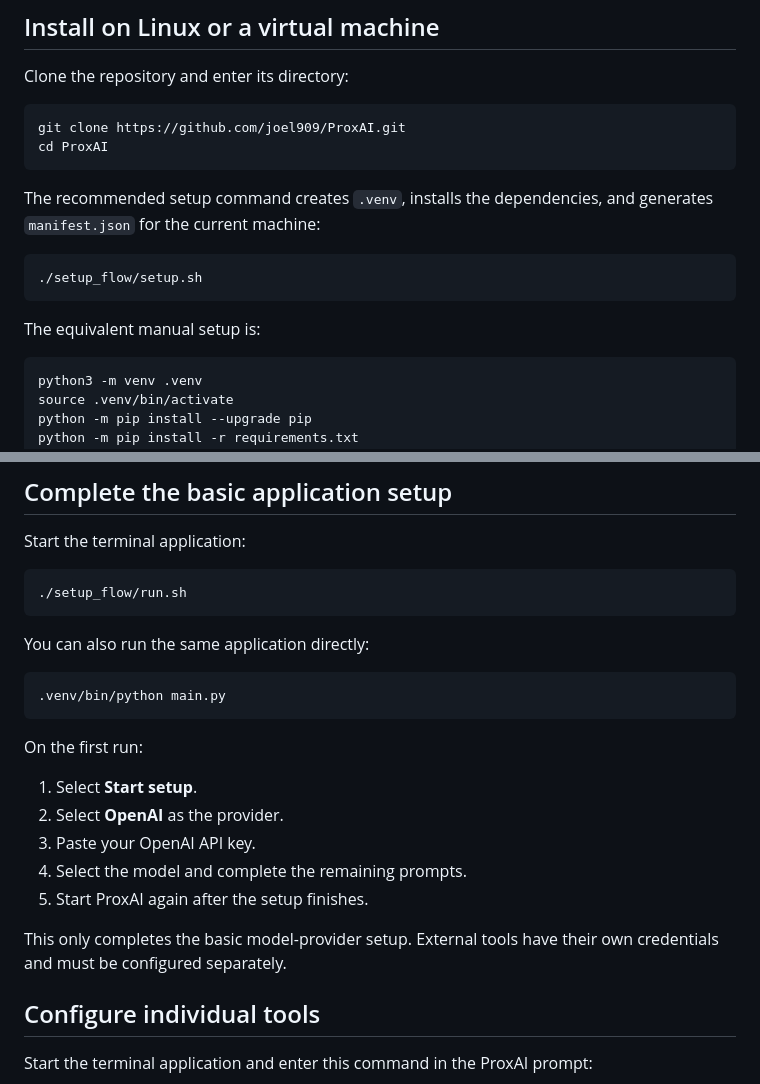
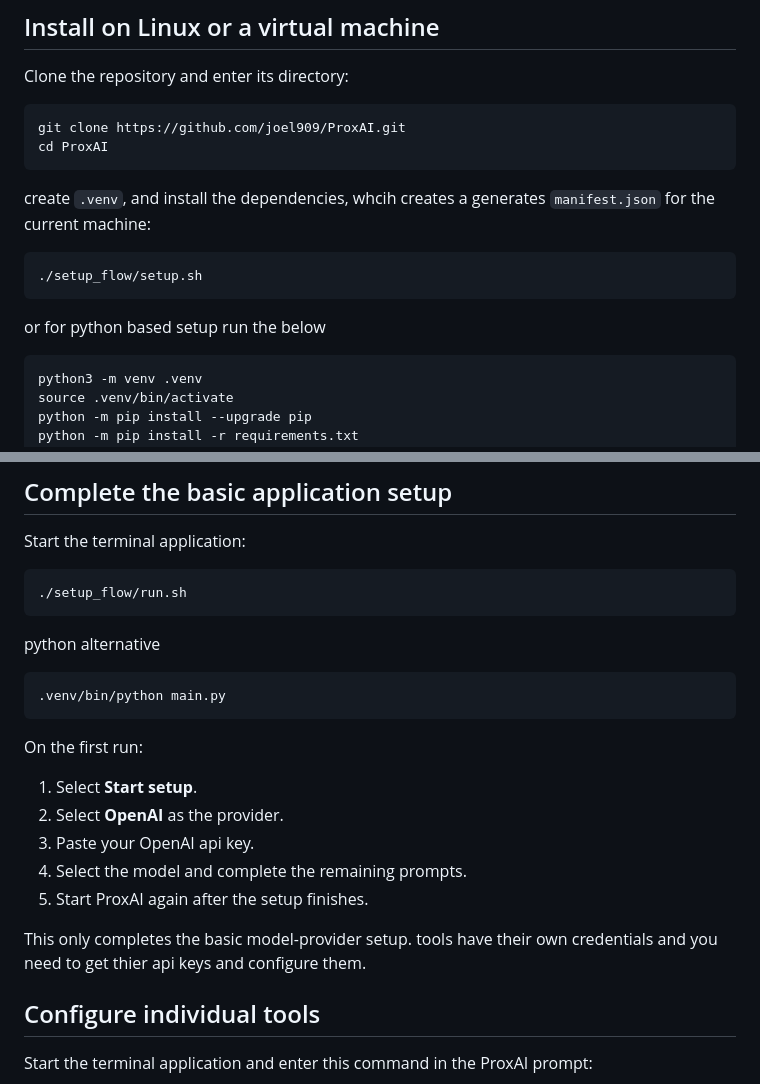
Before and after one commit to joel909/ProxAI, a Markdown page: README.md, 2 parts joined by grey strips. GitHub-like rendering.

````diff
--- a/README.md
+++ b/README.md
@@ -45,14 +32,14 @@ git clone https://github.com/joel909/ProxAI.git
 cd ProxAI
 ```
 
-The recommended setup command creates `.venv`, installs the dependencies, and
+create `.venv`, and install the dependencies, whcih creates a
 generates `manifest.json` for the current machine:
 
 ```bash
 ./setup_flow/setup.sh
 ```
 
-The equivalent manual setup is:
+or for python based setup run the below
 
 ```bash
 python3 -m venv .venv
@@ -76,7 +63,7 @@ Start the terminal application:
 ./setup_flow/run.sh
 ```
 
-You can also run the same application directly:
+python alternative
 
 ```bash
 .venv/bin/python main.py
@@ -86,12 +73,12 @@ On the first run:
 
 1. Select **Start setup**.
 2. Select **OpenAI** as the provider.
-3. Paste your OpenAI API key.
+3. Paste your OpenAI api key.
 4. Select the model and complete the remaining prompts.
 5. Start ProxAI again after the setup finishes.
 
-This only completes the basic model-provider setup. External tools have their
-own credentials and must be configured separately.
+This only completes the basic model-provider setup. tools have their
+own credentials and you need to get thier api keys and configure them.
 
 ## Configure individual tools
 
````
Also changed, not shown: other parts of README.md (+8 -40 lines).
